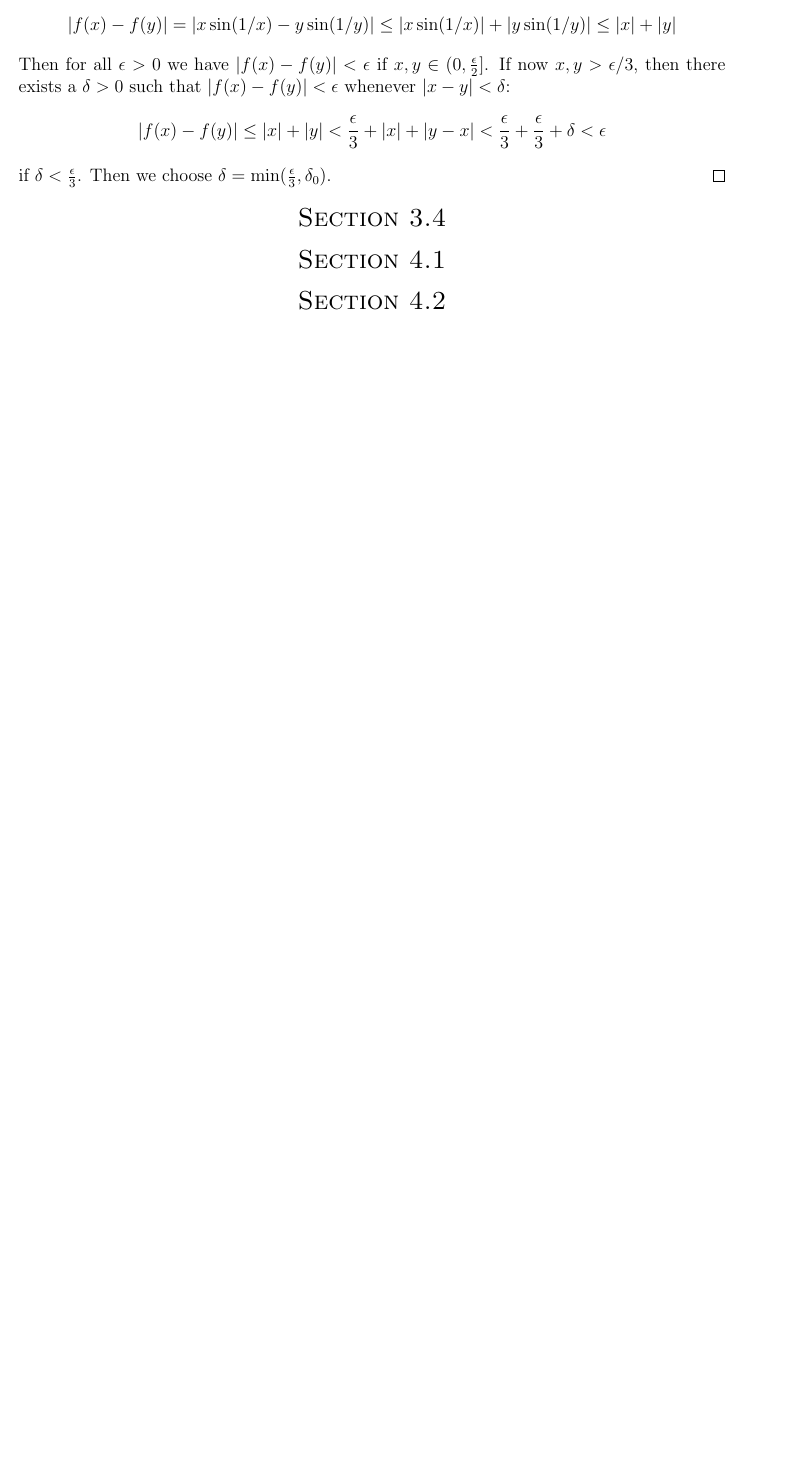
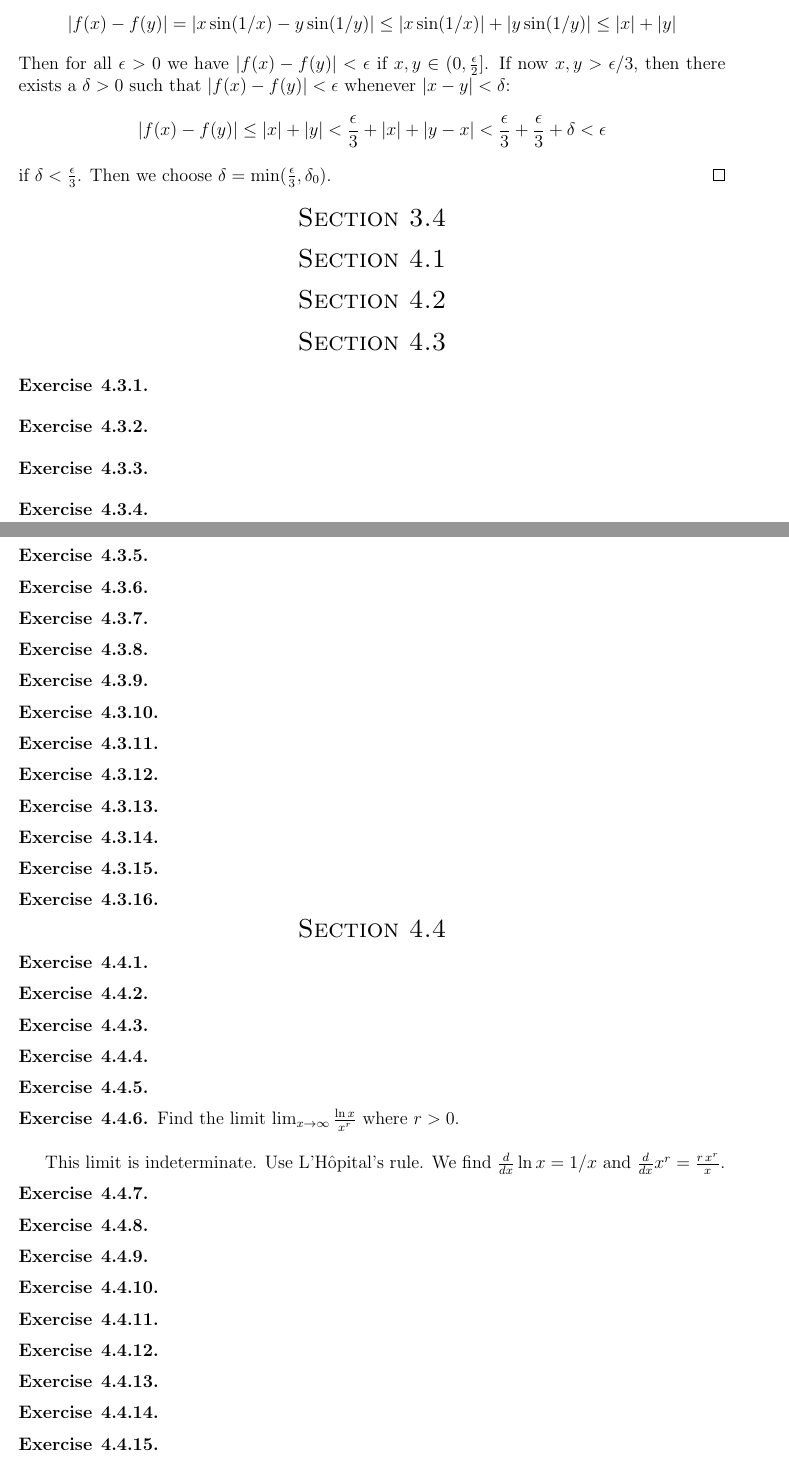
Before and after one commit to dmsenter89/Taylor_Solutions_Analysis, a LaTeX document (Solutions.tex): part of page 21 of 21 before the commit and two parts of pages 21 and 22 of 22 after it, the two joined at a grey line, cut so that both start at the same text, the shorter picture padded with empty space. Compiled offline with pdfLaTeX.

Commit message:
added stuff

```diff
--- a/Solutions.tex
+++ b/Solutions.tex
@@ -1148,3 +1159,138 @@ Is the function $f(x)=\sin(\frac{1}{x})$ continuous on $(0,1)$? Is it uniformly
 \end{center}
 %%%%%%%%%%%%%%%%%%%%%%%%%%%%%%%%%%%%%
 
+
+
+%%%%%%%%%%%%%%%%%%%%%%%%%%%%%%%%%%%%%
+\begin{center}
+\textsc{\Large Section 4.3}
+\end{center}
+%%%%%%%%%%%%%%%%%%%%%%%%%%%%%%%%%%%%%
+
+\begin{exercise}{4.3.1}
+\end{exercise}
+
+
+\begin{exercise}{4.3.2}
+\end{exercise}
+
+\begin{exercise}{4.3.3}
+\end{exercise}
+
+\begin{exercise}{4.3.4}
+\end{exercise}
+
+\begin{exercise}{4.3.5}
+\end{exercise}
+
+\begin{exercise}{4.3.6}
+\end{exercise}
+
+\begin{exercise}{4.3.7}
+\end{exercise}
+
+
+\begin{exercise}{4.3.8}
+\end{exercise}
+
+
+\begin{exercise}{4.3.9}
+\end{exercise}
+
+
+\begin{exercise}{4.3.10}
+\end{exercise}
+
+
+\begin{exercise}{4.3.11}
+\end{exercise}
+
+\begin{exercise}{4.3.12}
+\end{exercise}
+
+
+\begin{exercise}{4.3.13}
+\end{exercise}
+
+
+\begin{exercise}{4.3.14}
+\end{exercise}
+
+\begin{exercise}{4.3.15}
+\end{exercise}
+
+\begin{exercise}{4.3.16}
+\end{exercise}
+
+%%%%%%%%%%%%%%%%%%%%%%%%%%%%%%%%%%%%%
+\begin{center}
+\textsc{\Large Section 4.4}
+\end{center}
+%%%%%%%%%%%%%%%%%%%%%%%%%%%%%%%%%%%%%
+
+
+\begin{exercise}{4.4.1}
+\end{exercise}
+
+
+\begin{exercise}{4.4.2}
+\end{exercise}
+
+
+
+\begin{exercise}{4.4.3}
+\end{exercise}
+
+
+
+\begin{exercise}{4.4.4}
+\end{exercise}
+
+
+
+
+\begin{exercise}{4.4.5}
+\end{exercise}
+
+
+
+\begin{exercise}{4.4.6}
+    Find the limit $\lim_{x \to \infty} \frac{\ln x}{x^r}$ where $r > 0$. \\
+
+    This limit is indeterminate. Use L'H\^{o}pital's rule. We find $\frac{d}{dx} \ln x = 1/x$ and $\frac{d}{dx} x^r = \frac{r\, x^r}{x}$.
+\end{exercise}
+
+
+
+\begin{exercise}{4.4.7}
+\end{exercise}
+
+
+\begin{exercise}{4.4.8}
+\end{exercise}
+
+
+\begin{exercise}{4.4.9}
+\end{exercise}
+
+
+\begin{exercise}{4.4.10}
+\end{exercise}
+
+
+\begin{exercise}{4.4.11}
+\end{exercise}
+
+\begin{exercise}{4.4.12}
+\end{exercise}
+
+
+\begin{exercise}{4.4.13}
+\end{exercise}
+
+
+\begin{exercise}{4.4.14}
+\end{exercise}
+
+\begin{exercise}{4.4.15}
+\end{exercise}
```
Also changed, not shown: Solutions.tex (27 more changed lines).
